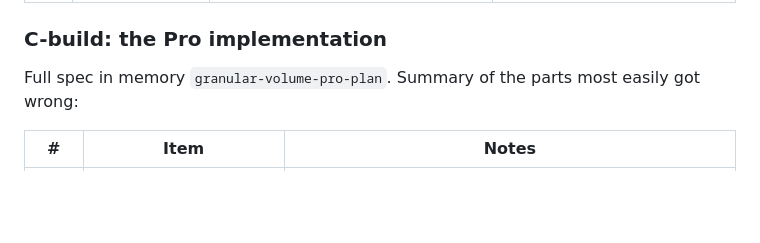
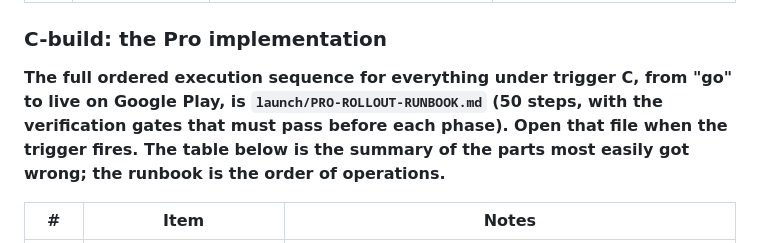
Before and after one commit to Rzuss/granular-volume, a Markdown page: launch/DEFERRED-WORK-REGISTER.md, the part around the change. GitHub-like rendering; blank space fills up the shorter version.

Commit message:
Add Pro rollout runbook: 50-step ordered sequence from go-ahead to live on Play

```diff
--- a/launch/DEFERRED-WORK-REGISTER.md
+++ b/launch/DEFERRED-WORK-REGISTER.md
@@ -72,7 +72,10 @@ This is the single highest legal exposure item in the project.
 
 ### C-build: the Pro implementation
 
-Full spec in memory `granular-volume-pro-plan`. Summary of the parts most easily got wrong:
+**The full ordered execution sequence for everything under trigger C, from "go" to live on
+Google Play, is `launch/PRO-ROLLOUT-RUNBOOK.md` (50 steps, with the verification gates that
+must pass before each phase). Open that file when the trigger fires. The table below is the
+summary of the parts most easily got wrong; the runbook is the order of operations.**
 
 | # | Item | Notes |
 |---|---|---|
```
Also changed, not shown: launch/PRO-ROLLOUT-RUNBOOK.md (added, +136 -0 lines).
